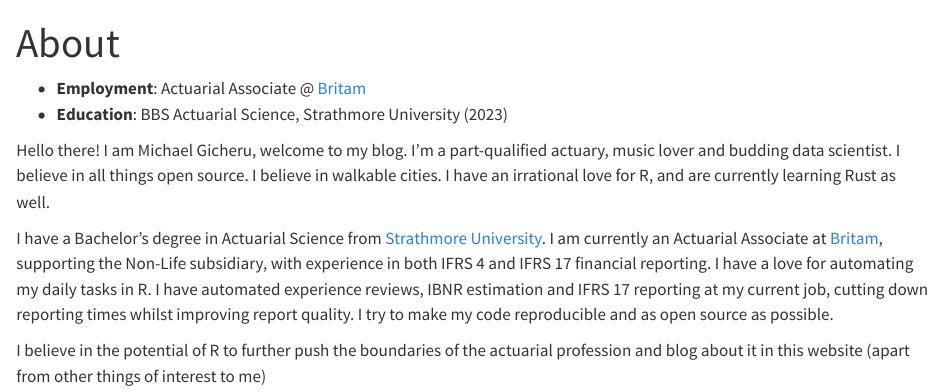
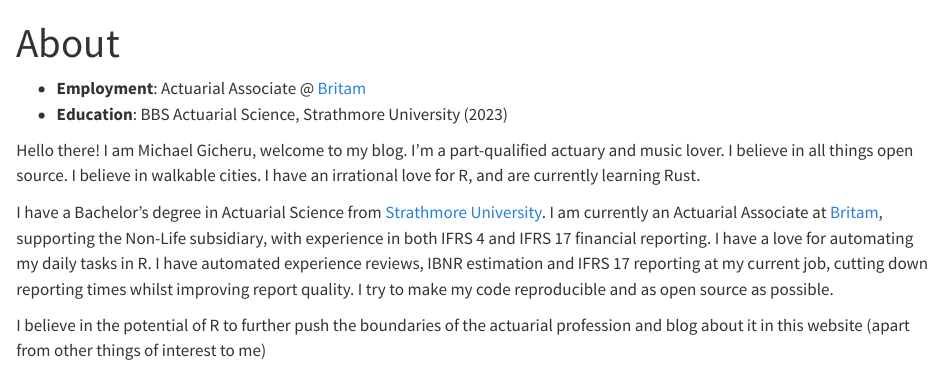
Before and after one commit to michaelgicheru/blog, a Quarto document (about.qmd): the page in a window 1100 px wide, from its top. Rendered offline with R 4.5, knitr and Pandoc in place of Quarto, with nearby package versions.

Commit message:
changes to the about section

```diff
--- a/about.qmd
+++ b/about.qmd
@@ -5,7 +5,7 @@ title: "About"
 - **Employment**: Actuarial Associate @ [Britam](https://britam.com/)
 - **Education**: BBS Actuarial Science, Strathmore University (2023)
 
-Hello there! I am Michael Gicheru, welcome to my blog. I'm a part-qualified actuary, music lover and budding data scientist. I believe in all things open source. I believe in walkable cities. I have an irrational love for R, and are currently learning Rust as well.
+Hello there! I am Michael Gicheru, welcome to my blog. I'm a part-qualified actuary and music lover. I believe in all things open source. I believe in walkable cities. I have an irrational love for R, and are currently learning Rust.
 
 I have a Bachelor's degree in Actuarial Science from [Strathmore University](https://strathmore.edu/). I am currently an Actuarial Associate at [Britam](https://britam.com/), supporting the Non-Life subsidiary, with experience in both IFRS 4 and IFRS 17 financial reporting. I have a love for automating my daily tasks in R. I have automated experience reviews, IBNR estimation and IFRS 17 reporting at my current job, cutting down reporting times whilst improving report quality. I try to make my code reproducible and as open source as possible.
 
```
Also changed, not shown: 5 other files.
